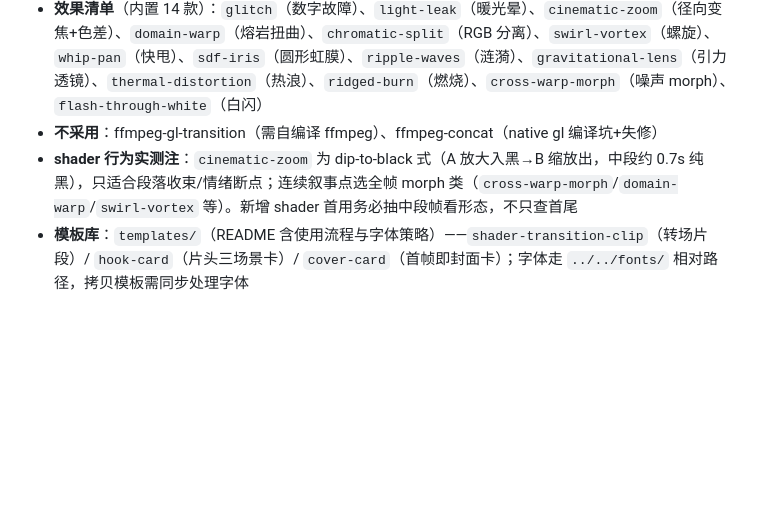
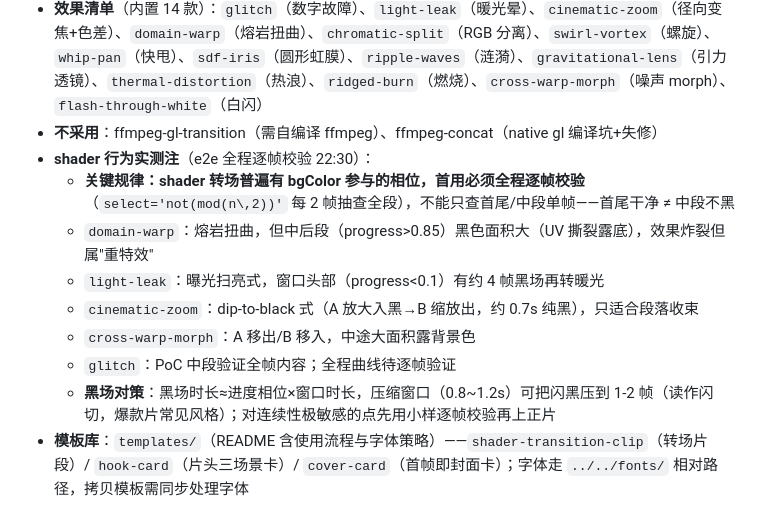
Before and after one commit to aispin/iskill-video-clipper, a Markdown page: reference/gpu-transitions.md, the part around the change. Drawn GitHub-style; blank space fills up the shorter version.

Commit message:
docs: e2e 实测修正 shader 行为注——bgColor 相位普遍存在,全程逐帧校验法+黑场对策

```diff
--- a/reference/gpu-transitions.md
+++ b/reference/gpu-transitions.md
@@ -18,7 +18,14 @@
 - **shader 库**：`@hyperframes/shader-transitions@0.8.96`（IIFE 全局名 `HyperShader`，已本地化进模板 assets/）
 - **效果清单**（内置 14 款）：`glitch`（数字故障）、`light-leak`（暖光晕）、`cinematic-zoom`（径向变焦+色差）、`domain-warp`（熔岩扭曲）、`chromatic-split`（RGB 分离）、`swirl-vortex`（螺旋）、`whip-pan`（快甩）、`sdf-iris`（圆形虹膜）、`ripple-waves`（涟漪）、`gravitational-lens`（引力透镜）、`thermal-distortion`（热浪）、`ridged-burn`（燃烧）、`cross-warp-morph`（噪声 morph）、`flash-through-white`（白闪）
 - **不采用**：ffmpeg-gl-transition（需自编译 ffmpeg）、ffmpeg-concat（native gl 编译坑+失修）
-- **shader 行为实测注**：`cinematic-zoom` 为 dip-to-black 式（A 放大入黑→B 缩放出，中段约 0.7s 纯黑），只适合段落收束/情绪断点；连续叙事点选全帧 morph 类（`cross-warp-morph`/`domain-warp`/`swirl-vortex` 等）。新增 shader 首用务必抽中段帧看形态，不只查首尾
+- **shader 行为实测注**（e2e 全程逐帧校验 22:30）：
+  - **关键规律：shader 转场普遍有 bgColor 参与的相位，首用必须全程逐帧校验**（`select='not(mod(n\,2))'` 每 2 帧抽查全段），不能只查首尾/中段单帧——首尾干净 ≠ 中段不黑
+  - `domain-warp`：熔岩扭曲，但中后段（progress>0.85）黑色面积大（UV 撕裂露底），效果炸裂但属"重特效"
+  - `light-leak`：曝光扫亮式，窗口头部（progress<0.1）有约 4 帧黑场再转暖光
+  - `cinematic-zoom`：dip-to-black 式（A 放大入黑→B 缩放出，约 0.7s 纯黑），只适合段落收束
+  - `cross-warp-morph`：A 移出/B 移入，中途大面积露背景色
+  - `glitch`：PoC 中段验证全帧内容；全程曲线待逐帧验证
+  - **黑场对策**：黑场时长≈进度相位×窗口时长，压缩窗口（0.8~1.2s）可把闪黑压到 1-2 帧（读作闪切，爆款片常见风格）；对连续性极敏感的点先用小样逐帧校验再上正片
 - **模板库**：`templates/`（README 含使用流程与字体策略）——`shader-transition-clip`（转场片段）/ `hook-card`（片头三场景卡）/ `cover-card`（首帧即封面卡）；字体走 `../../fonts/` 相对路径，拷贝模板需同步处理字体
 
 ## 2. 集成点①：卡片内 scene 转场（钩子/花字/CTA 卡）
```
Also changed, not shown: SKILL.md (+1 -1 lines).
